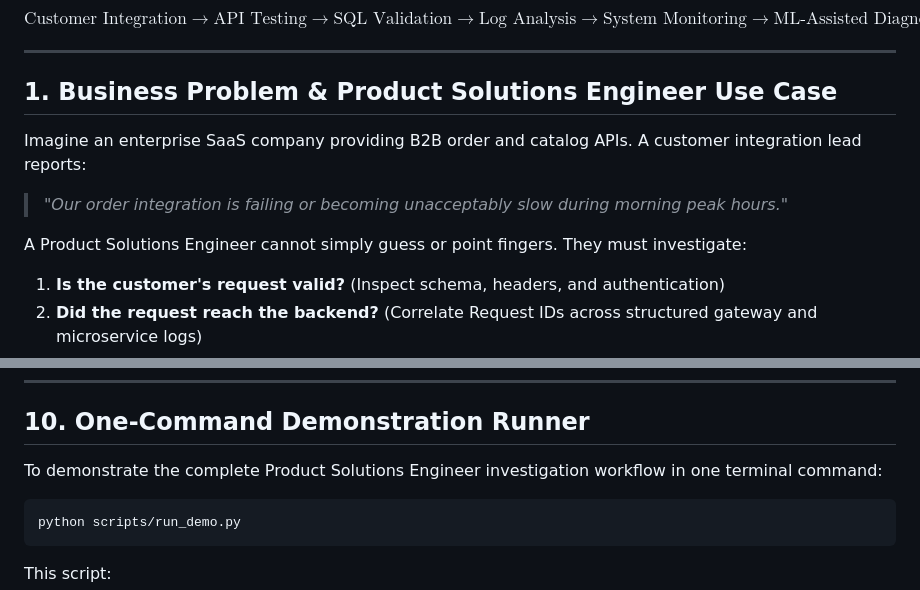
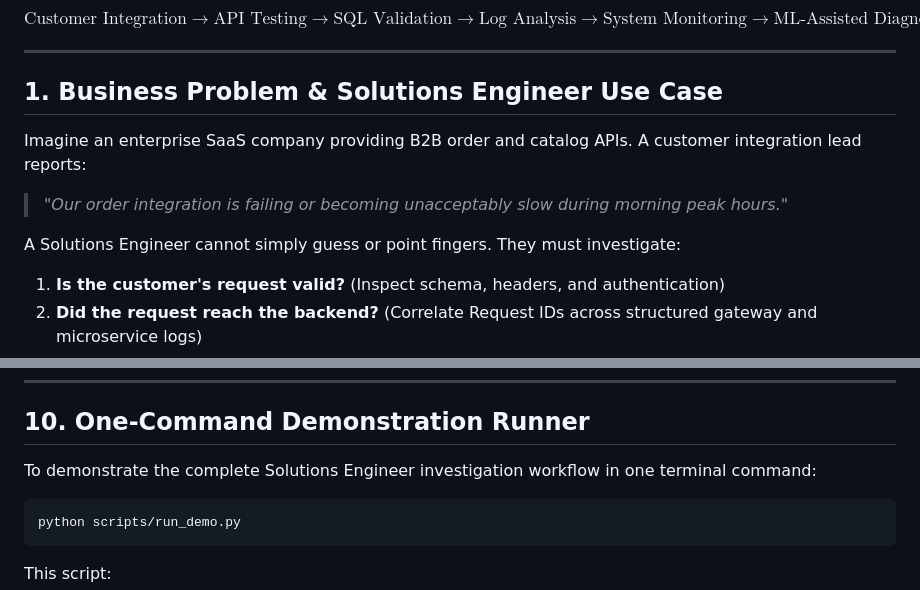
Before and after one commit to noor-r/SolutionBridge, a Markdown page: README.md, 2 parts joined by grey strips. GitHub-like rendering.

Commit message:
Refactor README for terminology consistency
Updated terminology from 'Product Solutions Engineer' to 'Solutions Engineer' for consistency.

````diff
--- a/README.md
+++ b/README.md
@@ -14,13 +14,13 @@ $$\text{Customer Integration} \rightarrow \text{API Testing} \rightarrow \text{S
 
 ---
 
-## 1. Business Problem & Product Solutions Engineer Use Case
+## 1. Business Problem & Solutions Engineer Use Case
 
 Imagine an enterprise SaaS company providing B2B order and catalog APIs. A customer integration lead reports:
 
 > *"Our order integration is failing or becoming unacceptably slow during morning peak hours."*
 
-A Product Solutions Engineer cannot simply guess or point fingers. They must investigate:
+A Solutions Engineer cannot simply guess or point fingers. They must investigate:
 1. **Is the customer's request valid?** (Inspect schema, headers, and authentication)
 2. **Did the request reach the backend?** (Correlate Request IDs across structured gateway and microservice logs)
 3. **Did the backend commit to the database?** (Execute forensic raw SQL queries to detect unpersisted or rolled-back records)
@@ -397,7 +397,7 @@ npx --yes newman run postman/SolutionBridge.postman_collection.json -e postman/S
 
 ## 10. One-Command Demonstration Runner
 
-To demonstrate the complete Product Solutions Engineer investigation workflow in one terminal command:
+To demonstrate the complete Solutions Engineer investigation workflow in one terminal command:
 
 ```bash
 python scripts/run_demo.py
````
